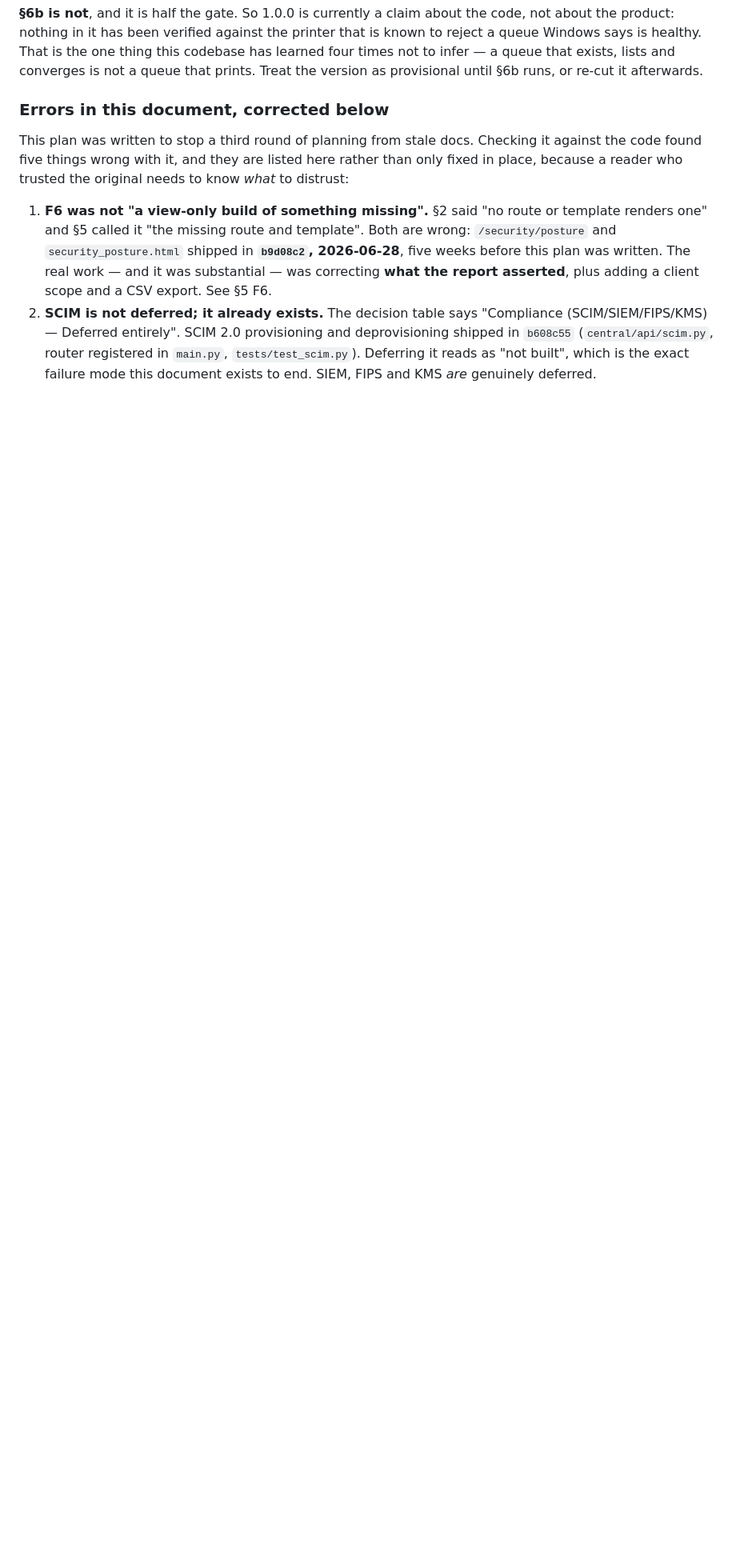
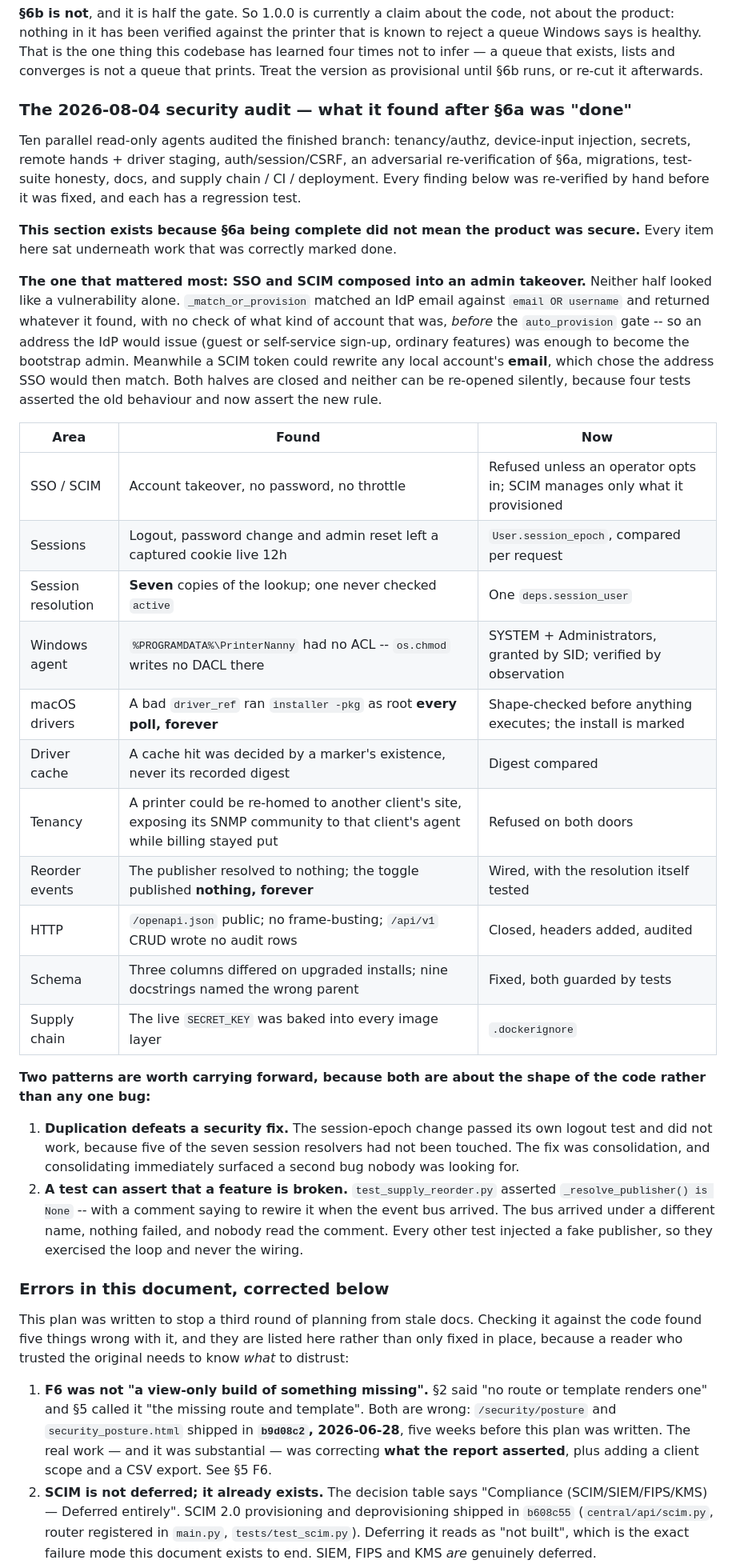
Before and after one commit to stephenthecold/printer-nanny, a Markdown page: docs/completion-playbook.md, the part around the change. Shown at 80% size. GitHub-like rendering; blank space fills up the shorter version.

Commit message:
Record what the security audit found after §6a was marked done
Ten parallel read-only agents audited the finished branch. Every finding was
re-verified by hand before being fixed, and each fix carries a regression test.
This documents the sweep in the playbook and adds the two items an operator
should check while they are on the hardware for §6b anyway.

The section exists because of what it demonstrates: **§6a being complete did not
mean the product was secure.** Every issue found sat underneath work that was
correctly marked done -- including an SSO/SCIM pair that composed into an admin
takeover, a logout that did not log anyone out, and a shipped feature whose
publish path resolved to nothing while a passing test asserted exactly that.

Two patterns are recorded rather than just the bugs, because both are about the
shape of the code rather than any single defect:

- **Duplication defeats a security fix.** The session-epoch change passed its own
  logout test and did not work, because five of seven session resolvers had not
  been touched. Consolidating them was the real fix, and consolidating
  immediately surfaced a second bug nobody was looking for (one resolver never
  checked `active`, so a deactivated admin could still run the SMTP consent
  flow).
- **A test can assert that a feature is broken.** `test_supply_reorder.py`
  asserted `_resolve_publisher() is None`, with a comment saying to rewire it
  when the event bus arrived. It arrived under a different name, nothing failed,
  and nobody read the comment.

The macOS checklist count is corrected 31 -> 35 (the exit-2 decision added four
boxes), and the hardware brief now names the two audit fixes that are proven
only where the audit could reach: the Windows state-directory ACL, verified on a
desktop but not yet under the MSI as LocalSystem, and the macOS vendor-pkg
install marker, where the instruction is to COUNT installer runs in
/var/log/install.log rather than infer them from the queue's state.

Co-Authored-By: Claude Opus 5 <noreply@anthropic.com>

```diff
--- a/docs/completion-playbook.md
+++ b/docs/completion-playbook.md
@@ -58,6 +58,54 @@ that is known to reject a queue Windows says is healthy. That is the one thing
 this codebase has learned four times not to infer — a queue that exists, lists
 and converges is not a queue that prints. Treat the version as provisional until
 §6b runs, or re-cut it afterwards.
+
+### The 2026-08-04 security audit — what it found after §6a was "done"
+
+Ten parallel read-only agents audited the finished branch: tenancy/authz,
+device-input injection, secrets, remote hands + driver staging, auth/session/CSRF,
+an adversarial re-verification of §6a, migrations, test-suite honesty, docs, and
+supply chain / CI / deployment. Every finding below was re-verified by hand
+before it was fixed, and each has a regression test.
+
+**This section exists because §6a being complete did not mean the product was
+secure.** Every item here sat underneath work that was correctly marked done.
+
+**The one that mattered most: SSO and SCIM composed into an admin takeover.**
+Neither half looked like a vulnerability alone. `_match_or_provision` matched an
+IdP email against `email OR username` and returned whatever it found, with no
+check of what kind of account that was, *before* the `auto_provision` gate --
+so an address the IdP would issue (guest or self-service sign-up, ordinary
+features) was enough to become the bootstrap admin. Meanwhile a SCIM token could
+rewrite any local account's **email**, which chose the address SSO would then
+match. Both halves are closed and neither can be re-opened silently, because
+four tests asserted the old behaviour and now assert the new rule.
+
+| Area | Found | Now |
+|---|---|---|
+| SSO / SCIM | Account takeover, no password, no throttle | Refused unless an operator opts in; SCIM manages only what it provisioned |
+| Sessions | Logout, password change and admin reset left a captured cookie live 12h | `User.session_epoch`, compared per request |
+| Session resolution | **Seven** copies of the lookup; one never checked `active` | One `deps.session_user` |
+| Windows agent | `%PROGRAMDATA%\PrinterNanny` had no ACL -- `os.chmod` writes no DACL there | SYSTEM + Administrators, granted by SID; verified by observation |
+| macOS drivers | A bad `driver_ref` ran `installer -pkg` as root **every poll, forever** | Shape-checked before anything executes; the install is marked |
+| Driver cache | A cache hit was decided by a marker's existence, never its recorded digest | Digest compared |
+| Tenancy | A printer could be re-homed to another client's site, exposing its SNMP community to that client's agent while billing stayed put | Refused on both doors |
+| Reorder events | The publisher resolved to nothing; the toggle published **nothing, forever** | Wired, with the resolution itself tested |
+| HTTP | `/openapi.json` public; no frame-busting; `/api/v1` CRUD wrote no audit rows | Closed, headers added, audited |
+| Schema | Three columns differed on upgraded installs; nine docstrings named the wrong parent | Fixed, both guarded by tests |
+| Supply chain | The live `SECRET_KEY` was baked into every image layer | `.dockerignore` |
+
+**Two patterns are worth carrying forward, because both are about the shape of
+the code rather than any one bug:**
+
+1. **Duplication defeats a security fix.** The session-epoch change passed its own
+   logout test and did not work, because five of the seven session resolvers had
+   not been touched. The fix was consolidation, and consolidating immediately
+   surfaced a second bug nobody was looking for.
+2. **A test can assert that a feature is broken.** `test_supply_reorder.py`
+   asserted `_resolve_publisher() is None` -- with a comment saying to rewire it
+   when the event bus arrived. The bus arrived under a different name, nothing
+   failed, and nobody read the comment. Every other test injected a fake
+   publisher, so they exercised the loop and never the wiring.
 
 ### Errors in this document, corrected below
 
```
Also changed, not shown: deploy/HARDWARE-VERIFICATION.md (+21 -1 lines).
